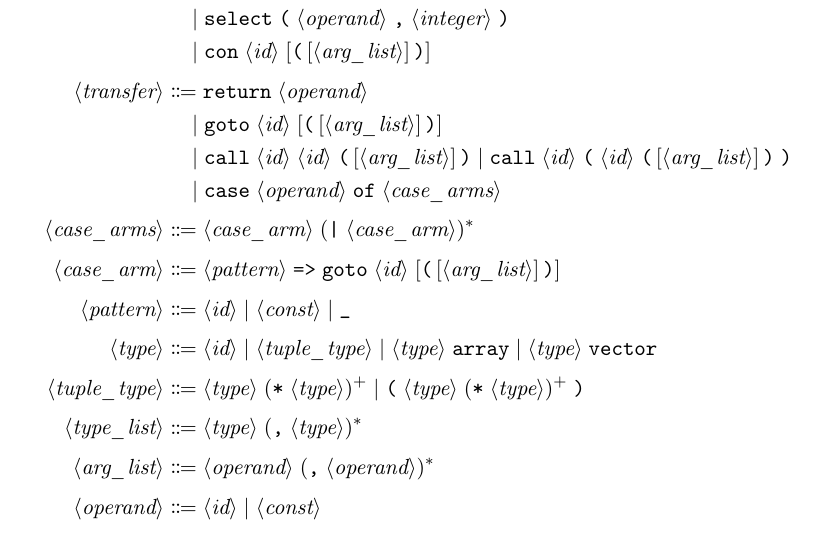
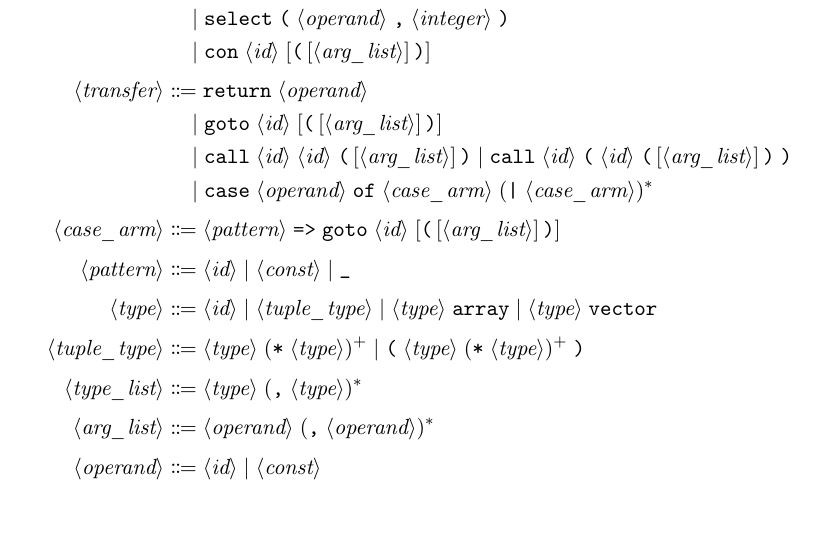
Before and after one commit to pscollins/mpl-opt-writeup, a LaTeX thesis (latex/solution.tex, which reads latex/chapters/background.tex): part of page 14 of 101, cut so that both start at the same text. Compiled offline with pdfLaTeX.

Commit message:
simplify case rule

```diff
--- a/latex/chapters/background.tex
+++ b/latex/chapters/background.tex
@@ -177,8 +177,7 @@ of $\phi$-nodes.
     \langle\textit{transfer}\rangle &\Coloneqq \texttt{return} \;\langle\textit{operand}\rangle \\
     &\quad \mid \texttt{goto} \;\langle\textit{id}\rangle \;[\texttt{(} \,[\langle\textit{arg\_list}\rangle]\, \texttt{)}] \\
     &\quad \mid \texttt{call} \;\langle\textit{id}\rangle \;\langle\textit{id}\rangle \;\texttt{(} \,[\langle\textit{arg\_list}\rangle]\, \texttt{)} \mid \texttt{call} \;\langle\textit{id}\rangle \;\texttt{(} \;\langle\textit{id}\rangle \;\texttt{(} \,[\langle\textit{arg\_list}\rangle]\, \texttt{)} \;\texttt{)} \\
-    &\quad \mid \texttt{case} \;\langle\textit{operand}\rangle \;\texttt{of} \;\langle\textit{case\_arms}\rangle \\[0.3em]
-    \langle\textit{case\_arms}\rangle &\Coloneqq \langle\textit{case\_arm}\rangle \;(\texttt{|} \;\langle\textit{case\_arm}\rangle)^* \\[0.3em]
+    &\quad \mid \texttt{case} \;\langle\textit{operand}\rangle \;\texttt{of} \;\langle\textit{case\_arm}\rangle \;(\texttt{|} \;\langle\textit{case\_arm}\rangle)^* \\[0.3em]
     \langle\textit{case\_arm}\rangle &\Coloneqq \langle\textit{pattern}\rangle \mathrel{\texttt{=>}} \texttt{goto} \;\langle\textit{id}\rangle \;[\texttt{(} \,[\langle\textit{arg\_list}\rangle]\, \texttt{)}] \\[0.3em]
     \langle\textit{pattern}\rangle &\Coloneqq \langle\textit{id}\rangle \mid \langle\textit{const}\rangle \mid \texttt{\_} \\[0.3em]
     \langle\textit{type}\rangle &\Coloneqq \langle\textit{id}\rangle \mid \langle\textit{tuple\_type}\rangle \mid \langle\textit{type}\rangle \;\texttt{array} \mid \langle\textit{type}\rangle \;\texttt{vector} \\[0.3em]
```
